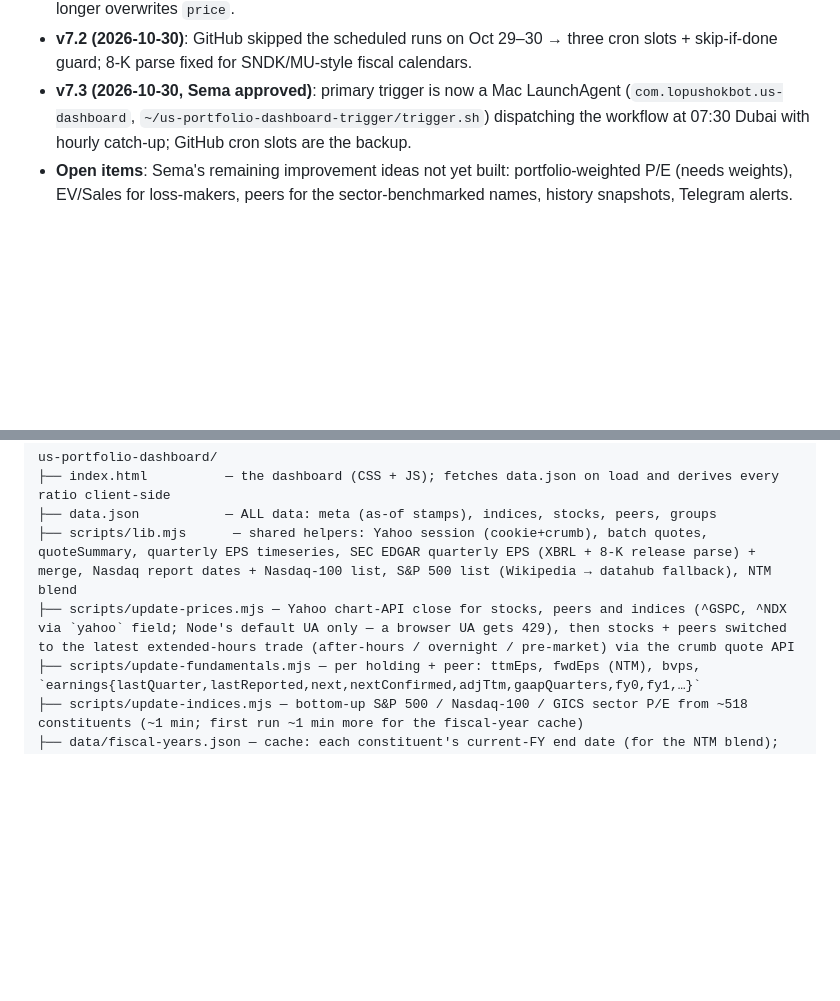
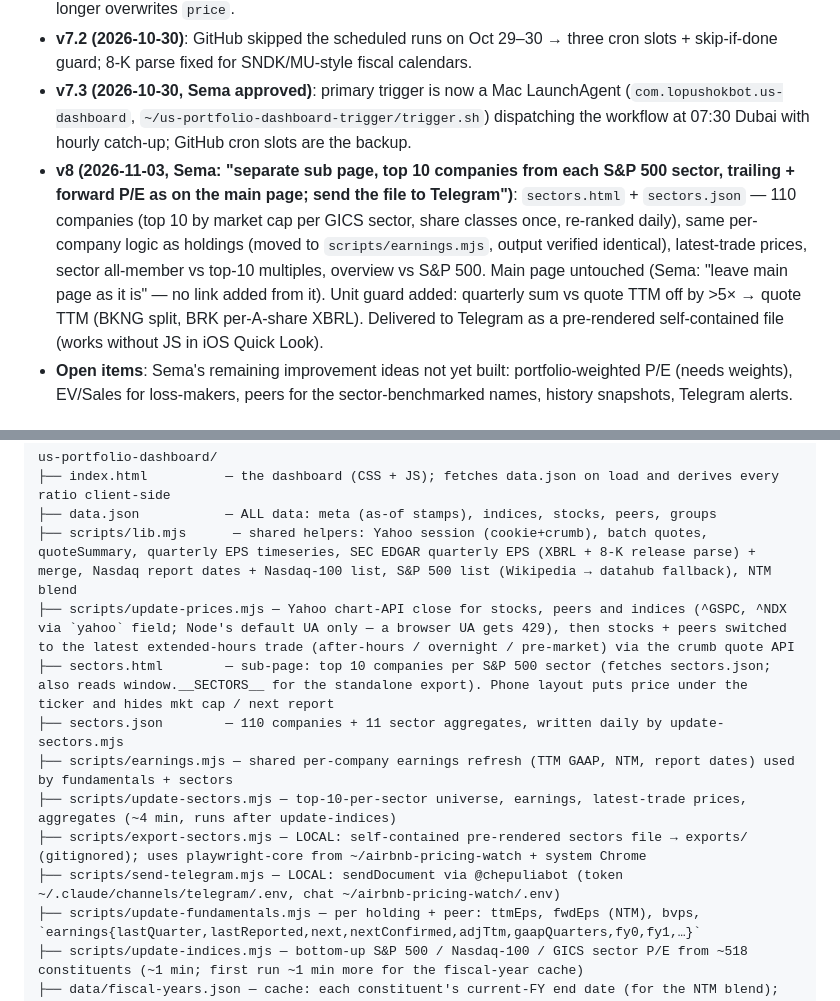
Before and after one commit to lopushokbot/us-portfolio-dashboard, a Markdown page: CLAUDE.md, 2 parts joined by grey strips. Rendered like a GitHub page; blank space fills up the shorter version.

Commit message:
Docs: sector leaders page
Co-Authored-By: Claude Opus 5.5 <noreply@anthropic.com>

```diff
--- a/CLAUDE.md
+++ b/CLAUDE.md
@@ -14,6 +14,7 @@ Apple-style static dashboard showing trailing and forward P/E for Sema's 15 US s
 - **v7.1 (2026-10-29, Sema: "take overnight trading price into consideration for all stocks, especially after earnings")**: stocks + peers now price at the latest trade of ANY session — regular, after-hours, overnight (Blue Ocean, 8pm–4am ET), pre-market — via Yahoo quote (`overnightPrice=true` returns overnight fields but drops post-market ones, so both variants are fetched; `yahooLastTrades` in lib.mjs). `stocks[].close` = regular close, `session` + `sessionTime` = source of `price`. Table shows "overnight −10.0%" under the price (≥3% moves coloured). Indices stay on the official close. update-fundamentals no longer overwrites `price`.
 - **v7.2 (2026-10-30)**: GitHub skipped the scheduled runs on Oct 29–30 → three cron slots + skip-if-done guard; 8-K parse fixed for SNDK/MU-style fiscal calendars.
 - **v7.3 (2026-10-30, Sema approved)**: primary trigger is now a Mac LaunchAgent (`com.lopushokbot.us-dashboard`, `~/us-portfolio-dashboard-trigger/trigger.sh`) dispatching the workflow at 07:30 Dubai with hourly catch-up; GitHub cron slots are the backup.
+- **v8 (2026-11-03, Sema: "separate sub page, top 10 companies from each S&P 500 sector, trailing + forward P/E as on the main page; send the file to Telegram")**: `sectors.html` + `sectors.json` — 110 companies (top 10 by market cap per GICS sector, share classes once, re-ranked daily), same per-company logic as holdings (moved to `scripts/earnings.mjs`, output verified identical), latest-trade prices, sector all-member vs top-10 multiples, overview vs S&P 500. Main page untouched (Sema: "leave main page as it is" — no link added from it). Unit guard added: quarterly sum vs quote TTM off by >5× → quote TTM (BKNG split, BRK per-A-share XBRL). Delivered to Telegram as a pre-rendered self-contained file (works without JS in iOS Quick Look).
 - **Open items**: Sema's remaining improvement ideas not yet built: portfolio-weighted P/E (needs weights), EV/Sales for loss-makers, peers for the sector-benchmarked names, history snapshots, Telegram alerts.
 
 ## Files
@@ -24,6 +25,12 @@ us-portfolio-dashboard/
 ├── data.json           — ALL data: meta (as-of stamps), indices, stocks, peers, groups
 ├── scripts/lib.mjs      — shared helpers: Yahoo session (cookie+crumb), batch quotes, quoteSummary, quarterly EPS timeseries, SEC EDGAR quarterly EPS (XBRL + 8-K release parse) + merge, Nasdaq report dates + Nasdaq-100 list, S&P 500 list (Wikipedia → datahub fallback), NTM blend
 ├── scripts/update-prices.mjs — Yahoo chart-API close for stocks, peers and indices (^GSPC, ^NDX via `yahoo` field; Node's default UA only — a browser UA gets 429), then stocks + peers switched to the latest extended-hours trade (after-hours / overnight / pre-market) via the crumb quote API
+├── sectors.html        — sub-page: top 10 companies per S&P 500 sector (fetches sectors.json; also reads window.__SECTORS__ for the standalone export). Phone layout puts price under the ticker and hides mkt cap / next report
+├── sectors.json        — 110 companies + 11 sector aggregates, written daily by update-sectors.mjs
+├── scripts/earnings.mjs — shared per-company earnings refresh (TTM GAAP, NTM, report dates) used by fundamentals + sectors
+├── scripts/update-sectors.mjs — top-10-per-sector universe, earnings, latest-trade prices, aggregates (~4 min, runs after update-indices)
+├── scripts/export-sectors.mjs — LOCAL: self-contained pre-rendered sectors file → exports/ (gitignored); uses playwright-core from ~/airbnb-pricing-watch + system Chrome
+├── scripts/send-telegram.mjs — LOCAL: sendDocument via @chepuliabot (token ~/.claude/channels/telegram/.env, chat ~/airbnb-pricing-watch/.env)
 ├── scripts/update-fundamentals.mjs — per holding + peer: ttmEps, fwdEps (NTM), bvps, `earnings{lastQuarter,lastReported,next,nextConfirmed,adjTtm,gaapQuarters,fy0,fy1,…}`
 ├── scripts/update-indices.mjs — bottom-up S&P 500 / Nasdaq-100 / GICS sector P/E from ~518 constituents (~1 min; first run ~1 min more for the fiscal-year cache)
 ├── data/fiscal-years.json — cache: each constituent's current-FY end date (for the NTM blend); auto-refreshed after year end
```
Also changed, not shown: RUNBOOK.md (+9 -0 lines).
